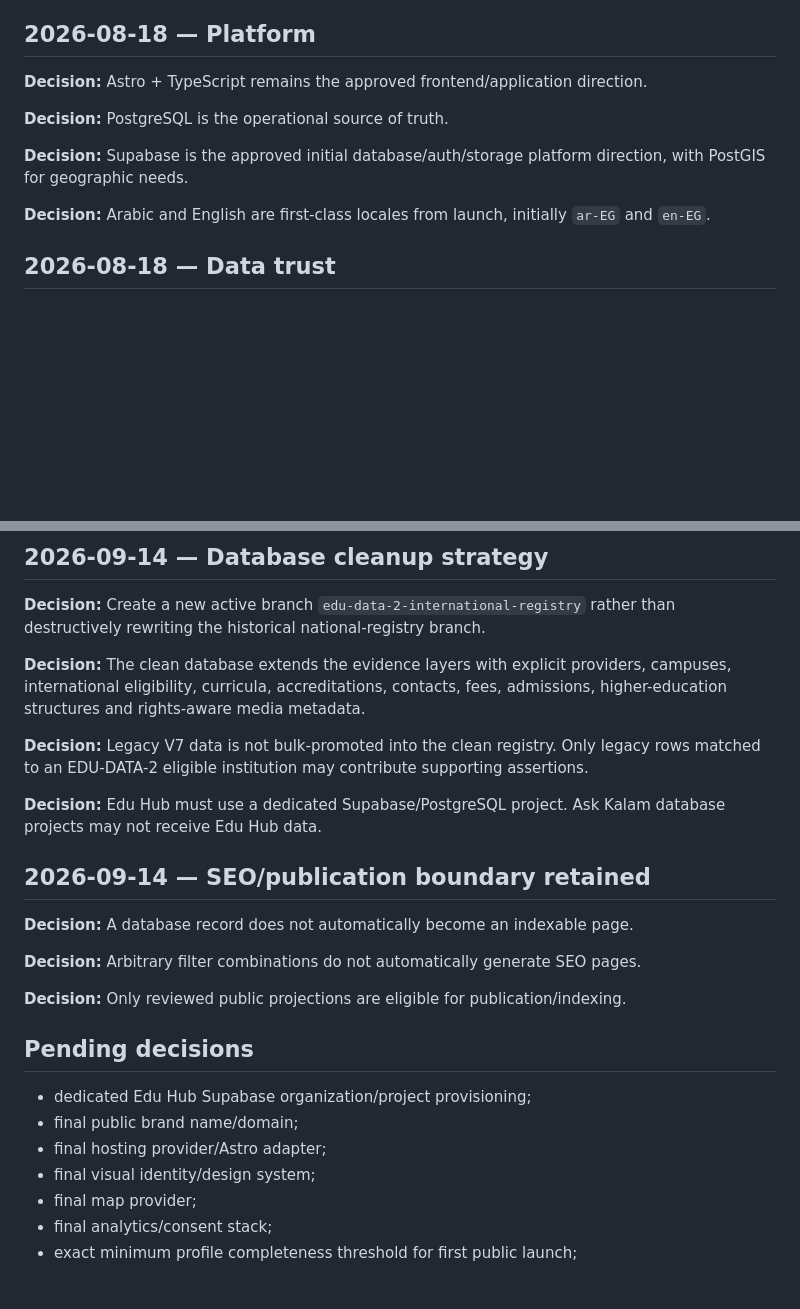
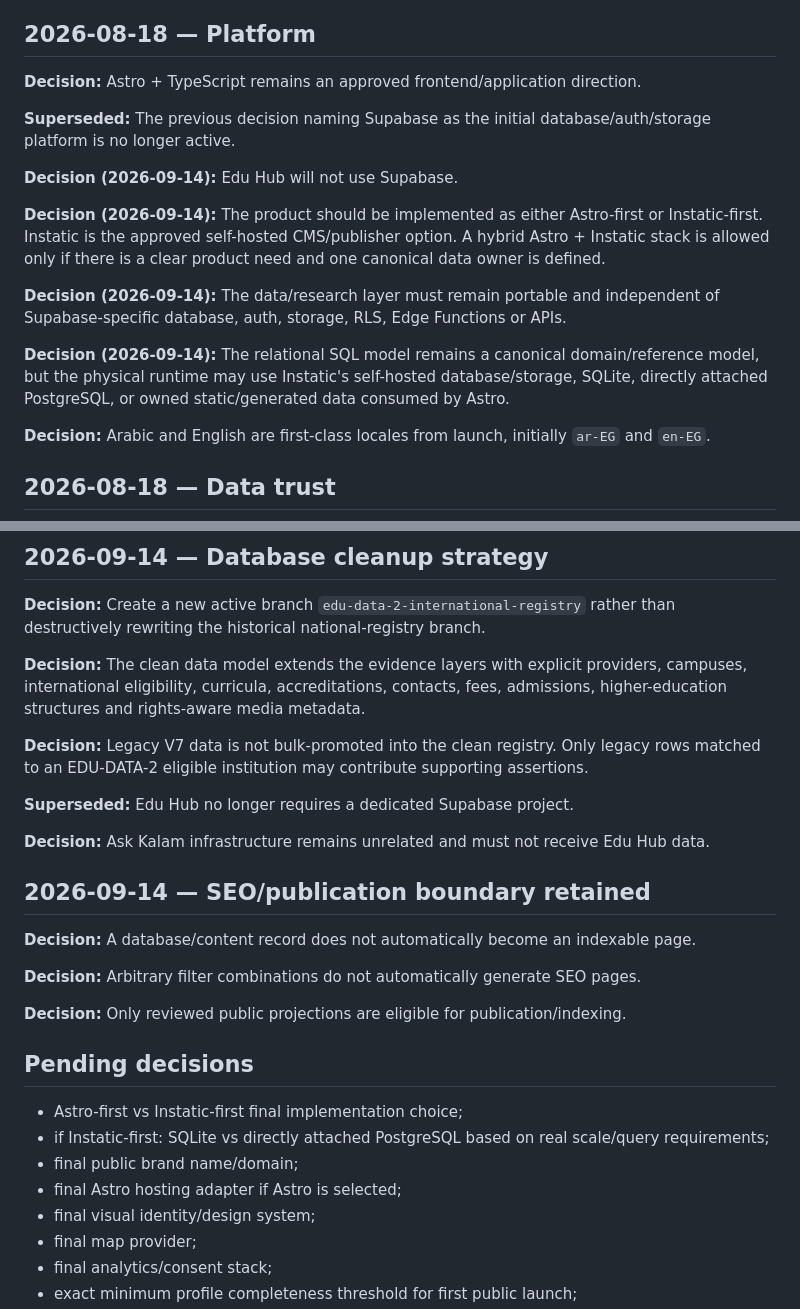
Before and after one commit to admonkstudio/edu-hub, a Markdown page: docs/PROJECT-DECISIONS.md, 2 parts joined by grey strips. Drawn GitHub-style; blank space fills up the shorter version.

Commit message:
EDU-DATA-2: remove Supabase and register Edarabia source policy

```diff
--- a/docs/PROJECT-DECISIONS.md
+++ b/docs/PROJECT-DECISIONS.md
@@ -16,11 +16,17 @@ Historical national-registry decisions remain preserved on branch `edu-data-1-na
 
 ## 2026-08-18 — Platform
 
-**Decision:** Astro + TypeScript remains the approved frontend/application direction.
+**Decision:** Astro + TypeScript remains an approved frontend/application direction.
 
-**Decision:** PostgreSQL is the operational source of truth.
+**Superseded:** The previous decision naming Supabase as the initial database/auth/storage platform is no longer active.
 
-**Decision:** Supabase is the approved initial database/auth/storage platform direction, with PostGIS for geographic needs.
+**Decision (2026-09-14):** Edu Hub will not use Supabase.
+
+**Decision (2026-09-14):** The product should be implemented as either Astro-first or Instatic-first. Instatic is the approved self-hosted CMS/publisher option. A hybrid Astro + Instatic stack is allowed only if there is a clear product need and one canonical data owner is defined.
+
+**Decision (2026-09-14):** The data/research layer must remain portable and independent of Supabase-specific database, auth, storage, RLS, Edge Functions or APIs.
+
+**Decision (2026-09-14):** The relational SQL model remains a canonical domain/reference model, but the physical runtime may use Instatic's self-hosted database/storage, SQLite, directly attached PostgreSQL, or owned static/generated data consumed by Astro.
 
 **Decision:** Arabic and English are first-class locales from launch, initially `ar-EG` and `en-EG`.
 
@@ -112,15 +132,17 @@ Historical national-registry decisions remain preserved on branch `edu-data-1-na
 
 **Decision:** Create a new active branch `edu-data-2-international-registry` rather than destructively rewriting the historical national-registry branch.
 
-**Decision:** The clean database extends the evidence layers with explicit providers, campuses, international eligibility, curricula, accreditations, contacts, fees, admissions, higher-education structures and rights-aware media metadata.
+**Decision:** The clean data model extends the evidence layers with explicit providers, campuses, international eligibility, curricula, accreditations, contacts, fees, admissions, higher-education structures and rights-aware media metadata.
 
 **Decision:** Legacy V7 data is not bulk-promoted into the clean registry. Only legacy rows matched to an EDU-DATA-2 eligible institution may contribute supporting assertions.
 
-**Decision:** Edu Hub must use a dedicated Supabase/PostgreSQL project. Ask Kalam database projects may not receive Edu Hub data.
+**Superseded:** Edu Hub no longer requires a dedicated Supabase project.
+
+**Decision:** Ask Kalam infrastructure remains unrelated and must not receive Edu Hub data.
 
 ## 2026-09-14 — SEO/publication boundary retained
 
-**Decision:** A database record does not automatically become an indexable page.
+**Decision:** A database/content record does not automatically become an indexable page.
 
 **Decision:** Arbitrary filter combinations do not automatically generate SEO pages.
 
@@ -128,9 +150,10 @@ Historical national-registry decisions remain preserved on branch `edu-data-1-na
 
 ## Pending decisions
 
-- dedicated Edu Hub Supabase organization/project provisioning;
+- Astro-first vs Instatic-first final implementation choice;
+- if Instatic-first: SQLite vs directly attached PostgreSQL based on real scale/query requirements;
 - final public brand name/domain;
-- final hosting provider/Astro adapter;
+- final Astro hosting adapter if Astro is selected;
 - final visual identity/design system;
 - final map provider;
 - final analytics/consent stack;
```
Also changed, not shown: other parts of docs/PROJECT-DECISIONS.md (+16 -2 lines).
